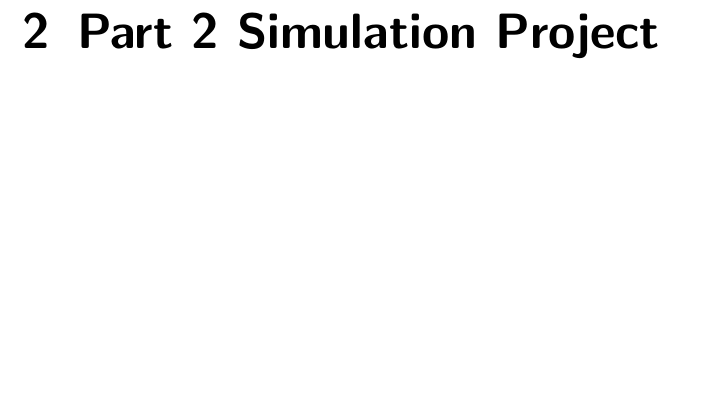
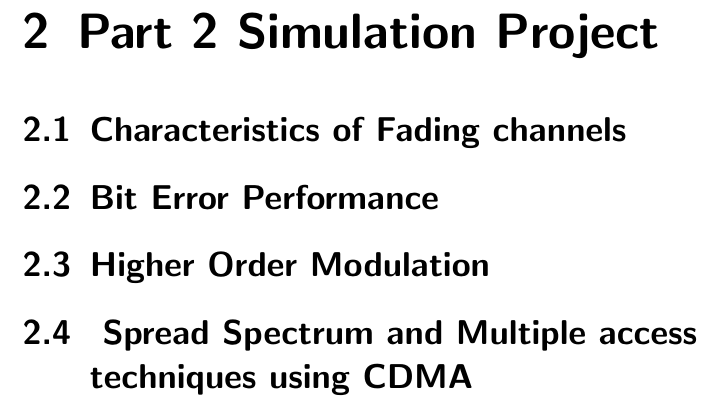
Before and after one commit to jamesfernando94/UniversityDocuments, a LaTeX thesis (4-MobileCommunications/Coursework1/ProjectAssignment.tex, which reads 4-MobileCommunications/Coursework1/2-SimulationProject/01-CharacteristicsOfFadingChannels.tex, 4-MobileCommunications/Coursework1/2-SimulationProject/02-BitErrorPerformance.tex, 4-MobileCommunications/Coursework1/2-SimulationProject/03-HighOrderModulation.tex): part of page 4 of 4, cut so that both start at the same text, the shorter picture padded with empty space. Compiled offline with pdfLaTeX.

Commit message:
Finished off adding structure for coursework

```diff
--- /dev/null
+++ b/4-MobileCommunications/Coursework1/2-SimulationProject/01-CharacteristicsOfFadingChannels.tex
@@ -0,0 +1,3 @@
+\section{Characteristics of Fading channels}{
+
+}
--- /dev/null
+++ b/4-MobileCommunications/Coursework1/2-SimulationProject/02-BitErrorPerformance.tex
@@ -0,0 +1,3 @@
+\section{Bit Error Performance}{
+
+}
--- /dev/null
+++ b/4-MobileCommunications/Coursework1/2-SimulationProject/03-HighOrderModulation.tex
@@ -0,0 +1,3 @@
+\section{Higher Order Modulation}{
+
+}
--- /dev/null
+++ b/4-MobileCommunications/Coursework1/2-SimulationProject/04-SpreadSpectrumAndMultipleAccessCDMA.tex
@@ -0,0 +1,3 @@
+\section{ Spread Spectrum and Multiple access techniques using CDMA }{
+
+}
```
Also changed, not shown: 4-MobileCommunications/Coursework1/ProjectAssignment.tex (+8 -0 lines).
